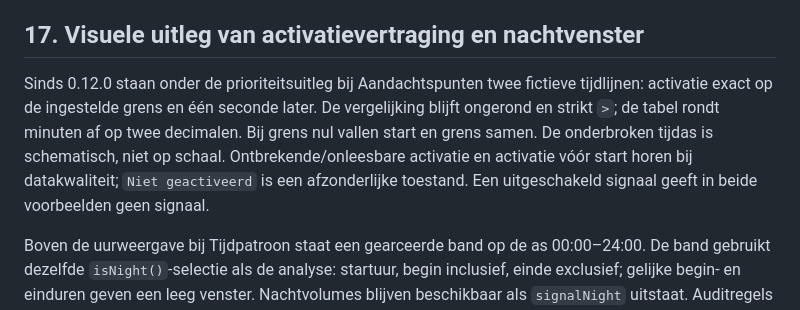
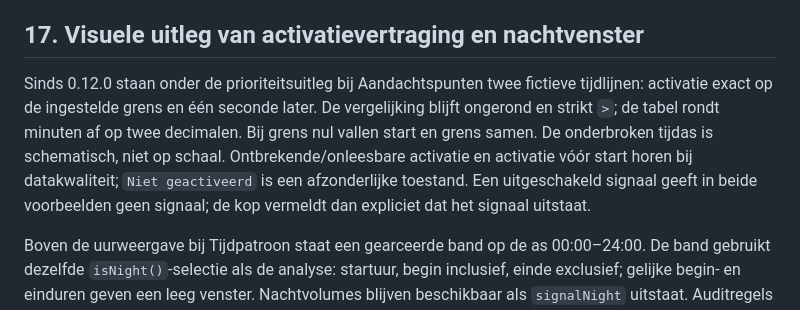
Before and after one commit to beecave-homelab/ons-escalatielog-audit, a Markdown page: docs/berekeningen-en-patroonherkenning.md, the part around the change. Rendered like a GitHub page.

```diff
--- a/docs/berekeningen-en-patroonherkenning.md
+++ b/docs/berekeningen-en-patroonherkenning.md
@@ -541,7 +541,7 @@ Voor trends tussen perioden moeten exportduur, dekking, definities, instellingen
 
 ## 17. Visuele uitleg van activatievertraging en nachtvenster
 
-Sinds 0.12.0 staan onder de prioriteitsuitleg bij Aandachtspunten twee fictieve tijdlijnen: activatie exact op de ingestelde grens en één seconde later. De vergelijking blijft ongerond en strikt `>`; de tabel rondt minuten af op twee decimalen. Bij grens nul vallen start en grens samen. De onderbroken tijdas is schematisch, niet op schaal. Ontbrekende/onleesbare activatie en activatie vóór start horen bij datakwaliteit; `Niet geactiveerd` is een afzonderlijke toestand. Een uitgeschakeld signaal geeft in beide voorbeelden geen signaal.
+Sinds 0.12.0 staan onder de prioriteitsuitleg bij Aandachtspunten twee fictieve tijdlijnen: activatie exact op de ingestelde grens en één seconde later. De vergelijking blijft ongerond en strikt `>`; de tabel rondt minuten af op twee decimalen. Bij grens nul vallen start en grens samen. De onderbroken tijdas is schematisch, niet op schaal. Ontbrekende/onleesbare activatie en activatie vóór start horen bij datakwaliteit; `Niet geactiveerd` is een afzonderlijke toestand. Een uitgeschakeld signaal geeft in beide voorbeelden geen signaal; de kop vermeldt dan expliciet dat het signaal uitstaat.
 
 Boven de uurweergave bij Tijdpatroon staat een gearceerde band op de as 00:00–24:00. De band gebruikt dezelfde `isNight()`-selectie als de analyse: startuur, begin inclusief, einde exclusief; gelijke begin- en einduren geven een leeg venster. Nachtvolumes blijven beschikbaar als `signalNight` uitstaat. Auditregels zonder geldige starttijd ontbreken in de uurweergave en zijn geen dagregels.
 
```
Also changed, not shown: CHANGELOG.md (+1 -1 lines), docs/fase-2-implementatie-validatie.md (+9 -1 lines), docs/assets/fase-2-implementatie/activatie-uit-na.png (added), docs/assets/fase-2-implementatie/activatie-uit-voor.png (added), 2 other files.
